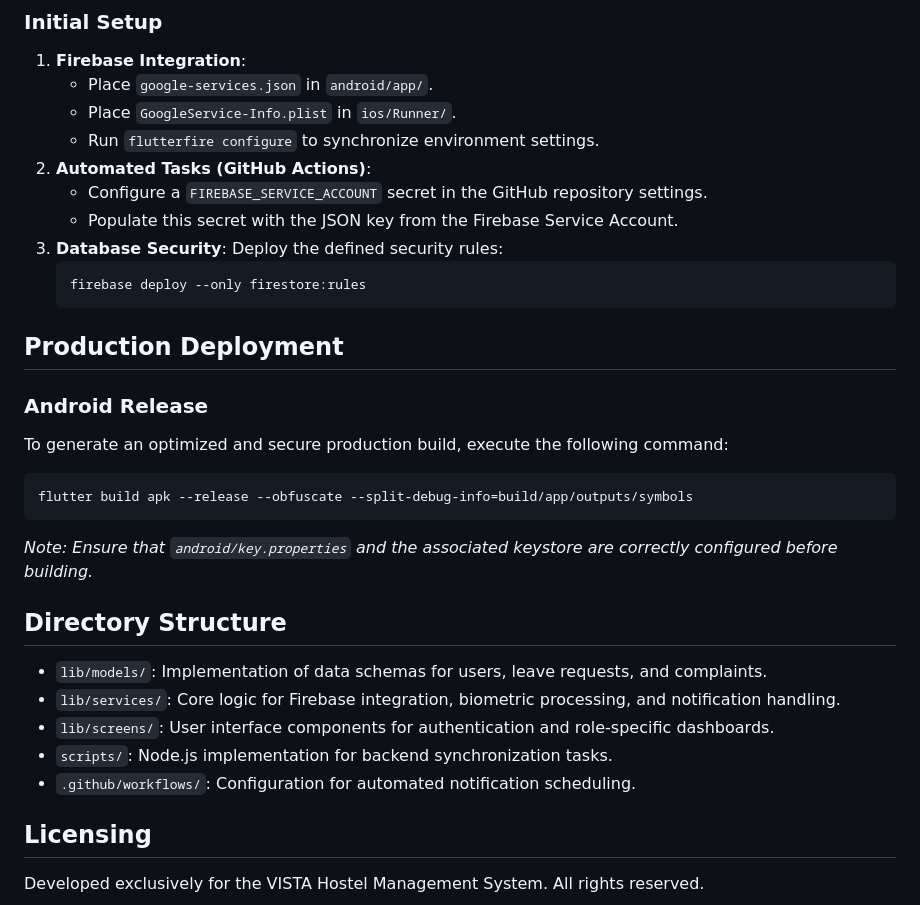
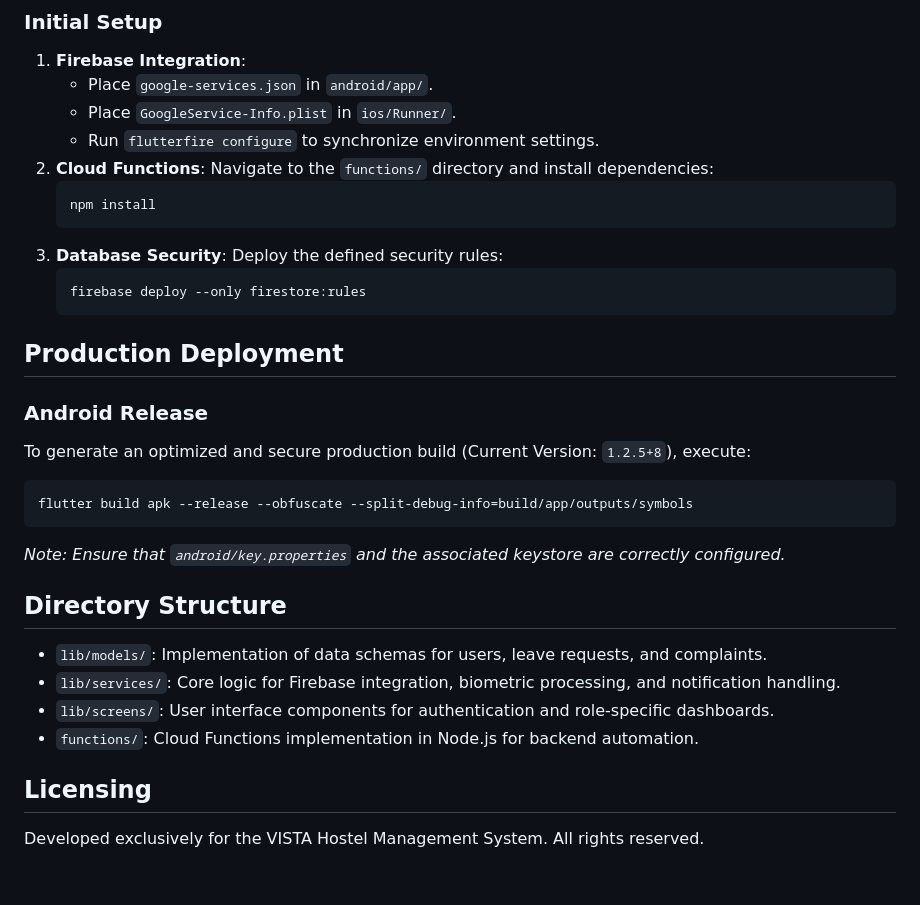
Before and after one commit to Devam759/VISTA-APP, a Markdown page: README.md, the part around one of its changes. Drawn GitHub-style; blank space fills up the shorter version.

````diff
--- a/README.md
+++ b/README.md
@@ -45,9 +46,11 @@ VISTA is a secure, automated university hostel management system developed with
    - Place `google-services.json` in `android/app/`.
    - Place `GoogleService-Info.plist` in `ios/Runner/`.
    - Run `flutterfire configure` to synchronize environment settings.
-2. **Automated Tasks (GitHub Actions)**:
-   - Configure a `FIREBASE_SERVICE_ACCOUNT` secret in the GitHub repository settings.
-   - Populate this secret with the JSON key from the Firebase Service Account.
+2. **Cloud Functions**:
+   Navigate to the `functions/` directory and install dependencies:
+   ```bash
+   npm install
+   ```
 3. **Database Security**:
    Deploy the defined security rules:
    ```powershell
@@ -57,19 +60,18 @@ VISTA is a secure, automated university hostel management system developed with
 ## Production Deployment
 
 ### Android Release
-To generate an optimized and secure production build, execute the following command:
+To generate an optimized and secure production build (Current Version: `1.2.5+8`), execute:
 ```powershell
 flutter build apk --release --obfuscate --split-debug-info=build/app/outputs/symbols
 ```
-*Note: Ensure that `android/key.properties` and the associated keystore are correctly configured before building.*
+*Note: Ensure that `android/key.properties` and the associated keystore are correctly configured.*
 
 ## Directory Structure
 
 - `lib/models/`: Implementation of data schemas for users, leave requests, and complaints.
 - `lib/services/`: Core logic for Firebase integration, biometric processing, and notification handling.
 - `lib/screens/`: User interface components for authentication and role-specific dashboards.
-- `scripts/`: Node.js implementation for backend synchronization tasks.
-- `.github/workflows/`: Configuration for automated notification scheduling.
+- `functions/`: Cloud Functions implementation in Node.js for backend automation.
 
 ## Licensing
 
````
Also changed, not shown: other parts of README.md (+10 -9 lines).
